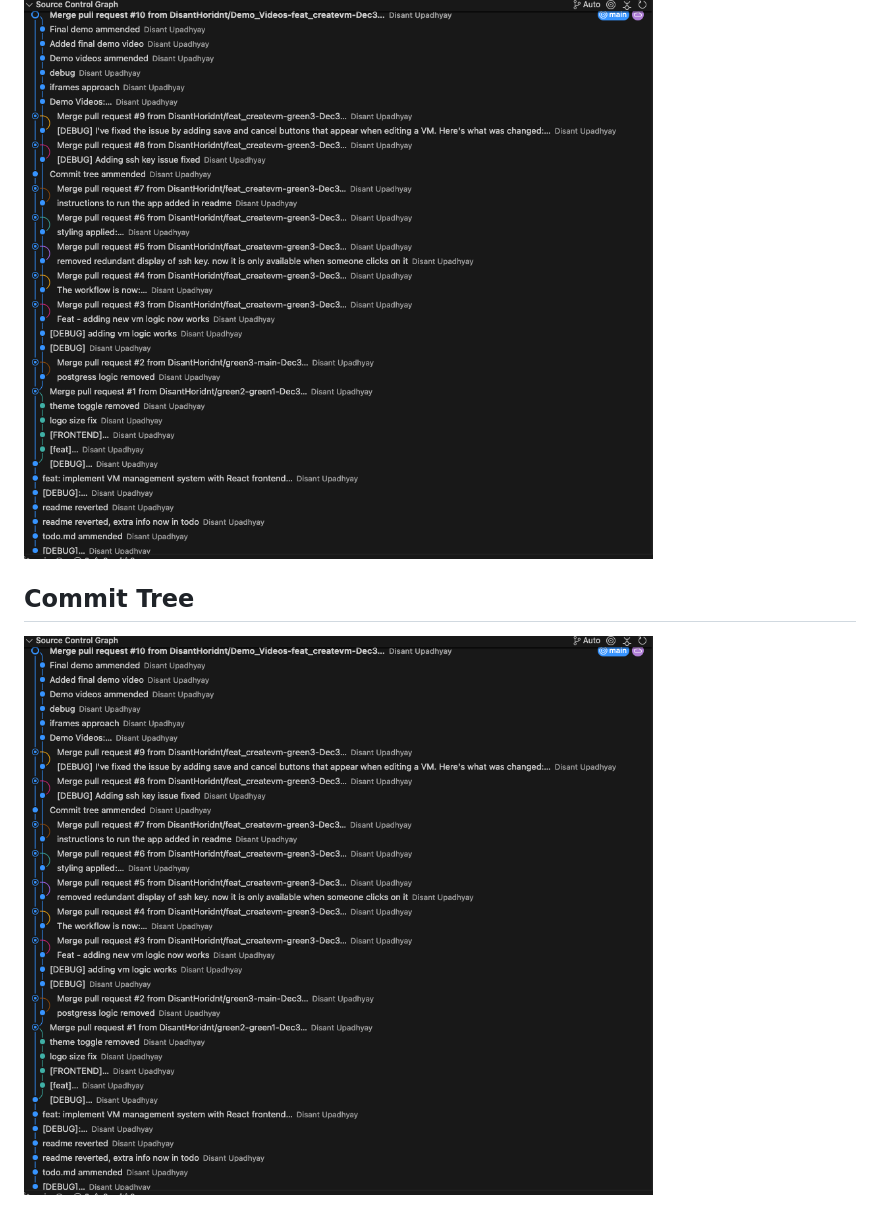
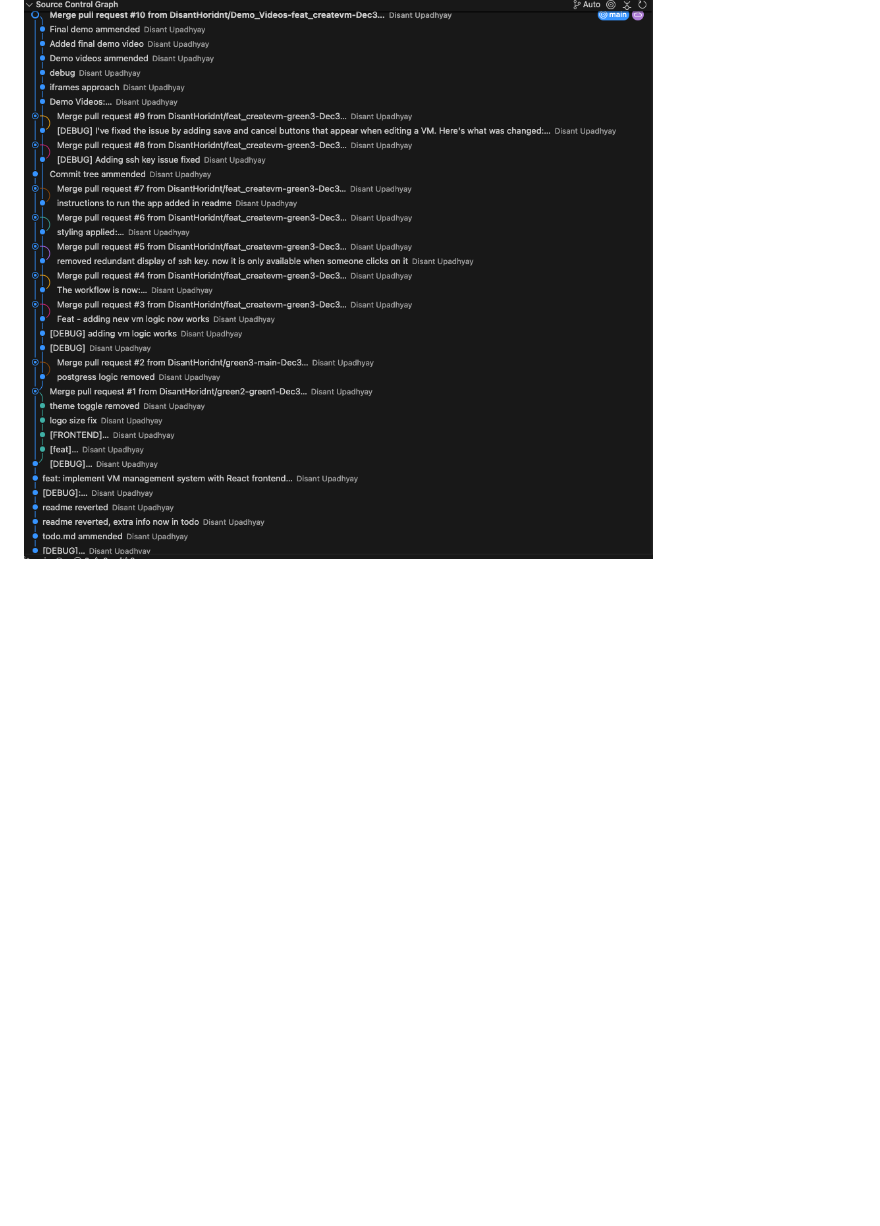
Before and after one commit to DisantHoridnt/v2cloud-assessment, a Markdown page: README.md, the part around the change. GitHub-like rendering; blank space fills up the shorter version.

Commit message:
[FIX] commit tree replication issue

```diff
--- a/README.md
+++ b/README.md
@@ -125,6 +125,3 @@ I am using Tailwind CSS which has been great for rapid UI development and keepin
 
 ## Commit Tree
 ![Commit Tree Visualization](images/commitTree1.png)
-
-## Commit Tree
-![Commit Tree Visualization](images/commitTree1.png)
```
